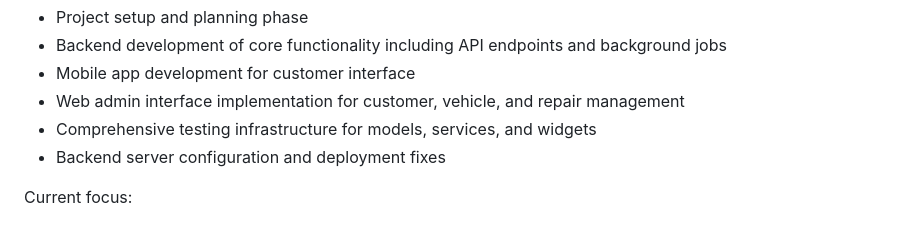
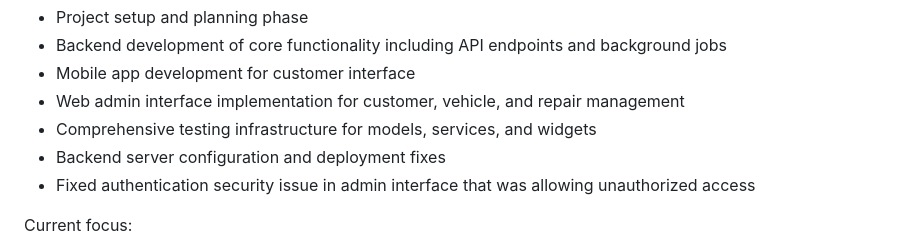
Before and after one commit to phara0n/ecarv1, a Markdown page: docs/PROJECT_TIMELINE.md, the part around the change. Drawn GitHub-style.

```diff
--- a/docs/PROJECT_TIMELINE.md
+++ b/docs/PROJECT_TIMELINE.md
@@ -87,6 +87,7 @@ We have successfully completed:
 - Web admin interface implementation for customer, vehicle, and repair management
 - Comprehensive testing infrastructure for models, services, and widgets
 - Backend server configuration and deployment fixes
+- Fixed authentication security issue in admin interface that was allowing unauthorized access
 
 Current focus:
 - Fixing Flutter test execution permissions and environment issues
```
Also changed, not shown: docs/PROGRESS_SUMMARY.md (+7 -0 lines).
